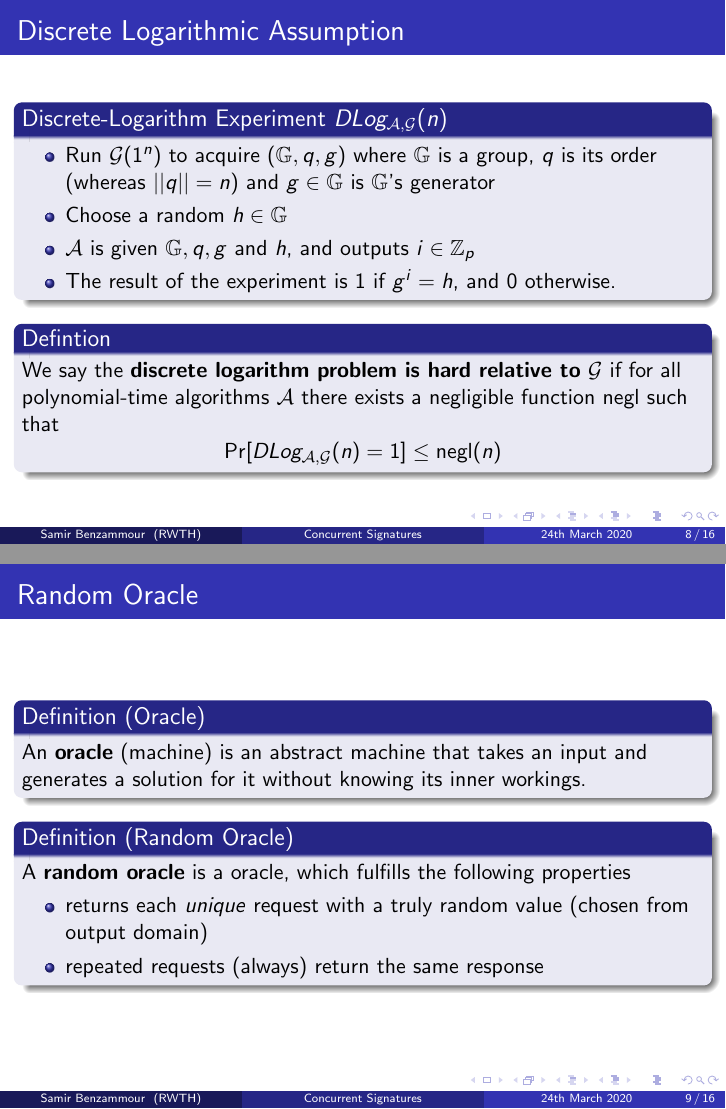
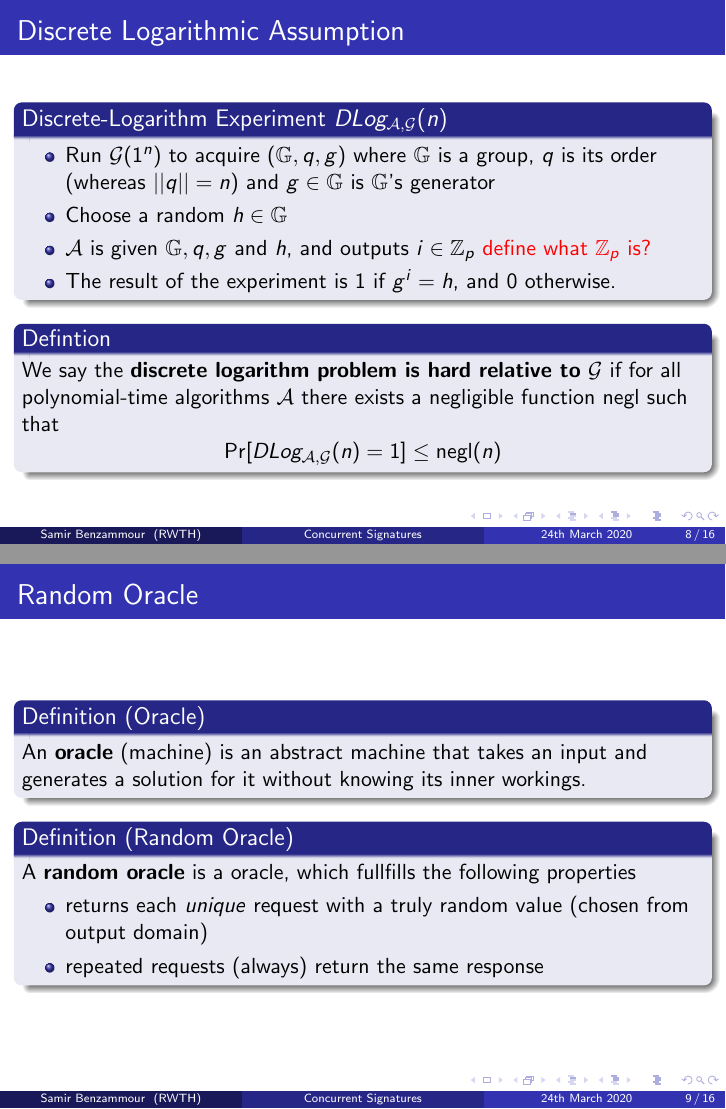
Before and after one commit to Benzammour/concurrent-signatures, LaTeX slides (presentation/presentation.tex, which reads presentation/sections/preliminaries/dla.tex, presentation/sections/preliminaries/ro.tex): pages 8 and 9 of 16, joined at a grey line. Compiled offline with pdfLaTeX.

Commit message:
presentation: adds annotations & fixes typo

```diff
--- a/presentation/sections/preliminaries/dla.tex
+++ b/presentation/sections/preliminaries/dla.tex
@@ -24,7 +24,7 @@
 		\begin{itemize}
 			\item Run $\mathcal{G}(1^n)$ to acquire $(\mathbb{G}, q, g)$ where $\mathbb{G}$ is a group, $q$ is its order (whereas $||q|| = n$) and $g\in \mathbb{G}$ is $\mathbb{G}$'s generator
 			\item Choose a random $h\in\mathbb{G}$
-			\item $\mathcal{A}$ is given $\mathbb{G}, q, g$ and $h$, and outputs $i\in \mathbb{Z}_p$
+			\item $\mathcal{A}$ is given $\mathbb{G}, q, g$ and $h$, and outputs $i\in \mathbb{Z}_p$ \textcolor{red}{define what $\mathbb{Z}_p$ is?}
 			\item The result of the experiment is $1$ if $g^i = h$, and $0$ otherwise.
 		\end{itemize}
 	\end{block}
--- a/presentation/sections/preliminaries/ro.tex
+++ b/presentation/sections/preliminaries/ro.tex
@@ -5,7 +5,7 @@
 		An \textbf{oracle} (machine) is an abstract machine that takes an input and generates a solution for it without knowing its inner workings.
 	\end{block}
 	\begin{block}{Definition (Random Oracle)}
-		A \textbf{random oracle} is a oracle, which fulfills the following properties
+		A \textbf{random oracle} is a oracle, which fullfills the following properties
 		\begin{itemize}
 			\item returns each \textit{unique} request with a truly random value (chosen from output domain)
 			\item repeated requests (always) return the same response
```
Also changed, not shown: presentation/sections/preliminaries/dla.tex (2 more changed lines).
